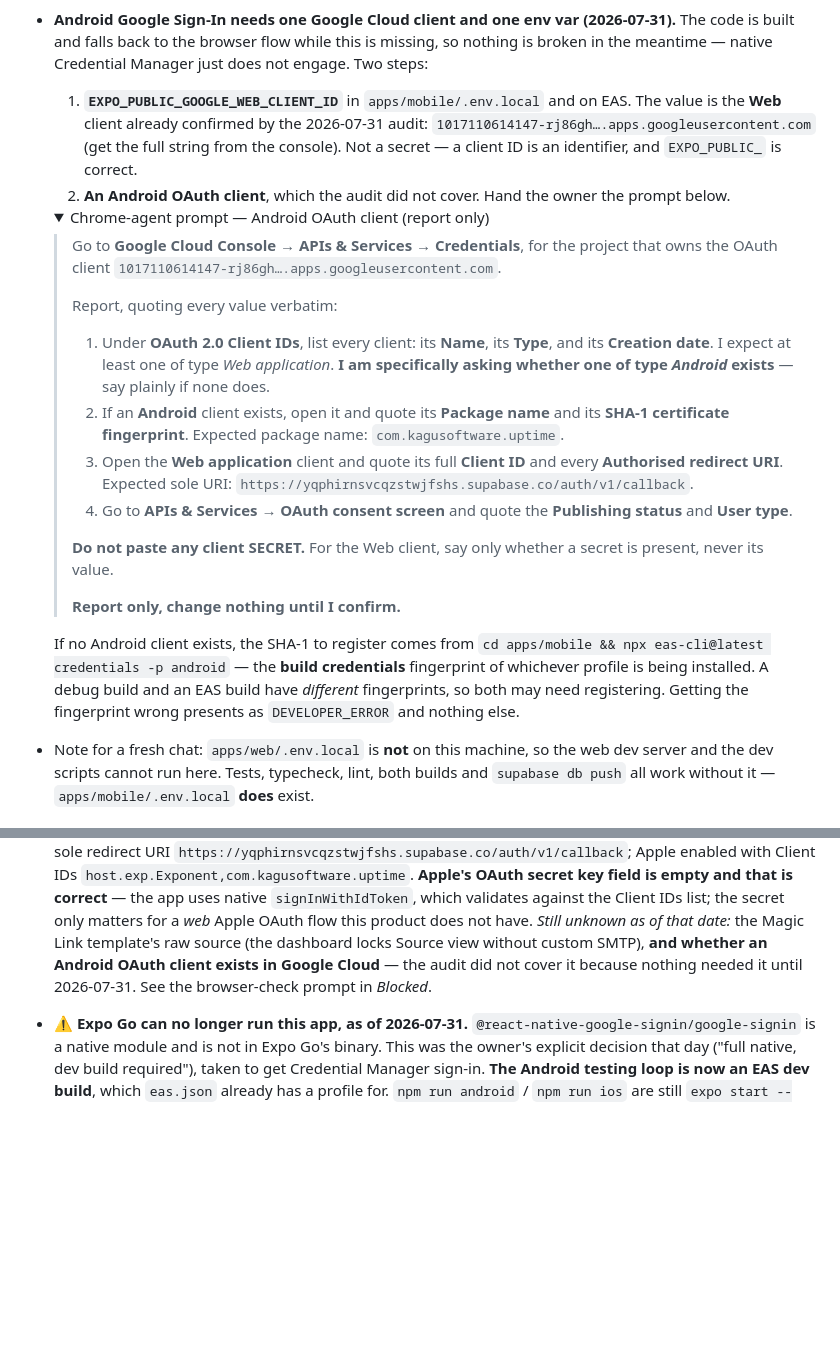
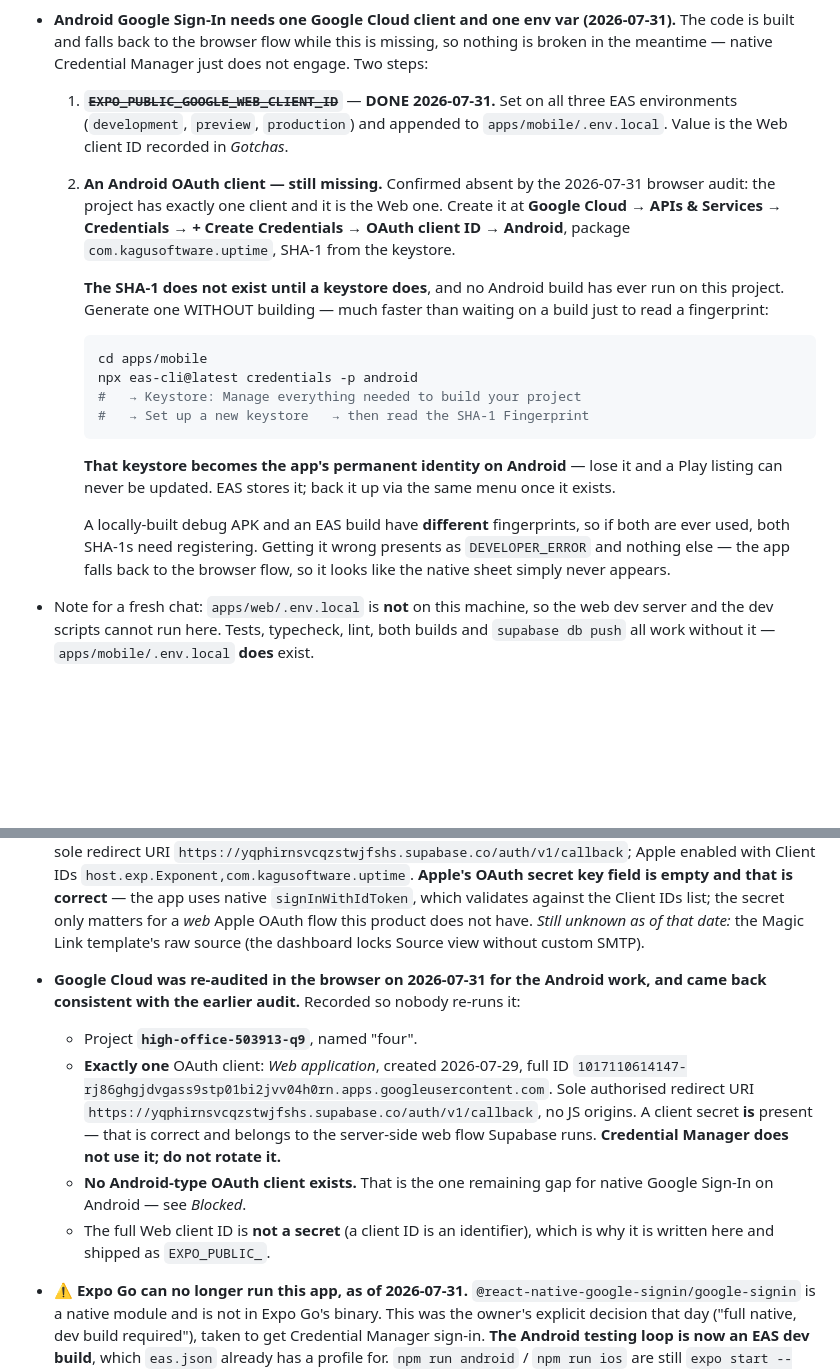
Before and after one commit to KaguSoftware/FOUR, a Markdown page: HANDOFF.md, 2 parts joined by grey strips. Drawn GitHub-style; folded sections open; blank space fills up the shorter version.

Commit message:
docs: the Google Cloud gap is one Android OAuth client, and nothing else
Browser audit, 2026-07-31. The project (high-office-503913-q9, "four")
holds exactly one OAuth client and it is the Web one; every value matches
the earlier audit. So the only thing missing for native Android sign-in is
an Android-type client, and its SHA-1 does not exist yet because no Android
build has ever run.

Records the keystore-without-a-build route, which saves waiting on a
15-minute build just to read a fingerprint, and the warning that the
keystore is the app's permanent Android identity.

EXPO_PUBLIC_GOOGLE_WEB_CLIENT_ID is now set on all three EAS environments
and in .env.local, so that half is closed. The client ID is recorded in
full: it is an identifier, not a secret, which is why it ships as
EXPO_PUBLIC_. The web client's SECRET is present and correct - it belongs
to Supabase's server-side flow. Credential Manager does not use it and it
must not be rotated.

````diff
--- a/HANDOFF.md
+++ b/HANDOFF.md
@@ -277,48 +277,36 @@ As of **2026-07-28** it is becoming a real mobile product: multi-user accounts,
   this is missing, so nothing is broken in the meantime — native Credential
   Manager just does not engage. Two steps:
 
-  1. **`EXPO_PUBLIC_GOOGLE_WEB_CLIENT_ID`** in `apps/mobile/.env.local` and on
-     EAS. The value is the **Web** client already confirmed by the 2026-07-31
-     audit: `1017110614147-rj86gh….apps.googleusercontent.com` (get the full
-     string from the console). Not a secret — a client ID is an identifier, and
-     `EXPO_PUBLIC_` is correct.
-  2. **An Android OAuth client**, which the audit did not cover. Hand the owner
-     the prompt below.
+  1. ~~**`EXPO_PUBLIC_GOOGLE_WEB_CLIENT_ID`**~~ — **DONE 2026-07-31.** Set on
+     all three EAS environments (`development`, `preview`, `production`) and
+     appended to `apps/mobile/.env.local`. Value is the Web client ID recorded
+     in *Gotchas*.
+  2. **An Android OAuth client — still missing.** Confirmed absent by the
+     2026-07-31 browser audit: the project has exactly one client and it is
+     the Web one. Create it at **Google Cloud → APIs & Services → Credentials
+     → + Create Credentials → OAuth client ID → Android**, package
+     `com.kagusoftware.uptime`, SHA-1 from the keystore.
 
-  <details><summary>Chrome-agent prompt — Android OAuth client (report only)</summary>
+     **The SHA-1 does not exist until a keystore does**, and no Android build
+     has ever run on this project. Generate one WITHOUT building — much faster
+     than waiting on a build just to read a fingerprint:
 
-  > Go to **Google Cloud Console → APIs & Services → Credentials**, for the
-  > project that owns the OAuth client
-  > `1017110614147-rj86gh….apps.googleusercontent.com`.
-  >
-  > Report, quoting every value verbatim:
-  >
-  > 1. Under **OAuth 2.0 Client IDs**, list every client: its **Name**, its
-  >    **Type**, and its **Creation date**. I expect at least one of type
-  >    *Web application*. **I am specifically asking whether one of type
-  >    *Android* exists** — say plainly if none does.
-  > 2. If an **Android** client exists, open it and quote its **Package name**
-  >    and its **SHA-1 certificate fingerprint**. Expected package name:
-  >    `com.kagusoftware.uptime`.
-  > 3. Open the **Web application** client and quote its full **Client ID** and
-  >    every **Authorised redirect URI**. Expected sole URI:
-  >    `https://yqphirnsvcqzstwjfshs.supabase.co/auth/v1/callback`.
-  > 4. Go to **APIs & Services → OAuth consent screen** and quote the
-  >    **Publishing status** and **User type**.
-  >
-  > **Do not paste any client SECRET.** For the Web client, say only whether a
-  > secret is present, never its value.
-  >
-  > **Report only, change nothing until I confirm.**
+     ```bash
+     cd apps/mobile
+     npx eas-cli@latest credentials -p android
+     #   → Keystore: Manage everything needed to build your project
+     #   → Set up a new keystore   → then read the SHA-1 Fingerprint
+     ```
 
-  </details>
+     **That keystore becomes the app's permanent identity on Android** — lose
+     it and a Play listing can never be updated. EAS stores it; back it up via
+     the same menu once it exists.
 
-  If no Android client exists, the SHA-1 to register comes from
-  `cd apps/mobile && npx eas-cli@latest credentials -p android` — the **build
-  credentials** fingerprint of whichever profile is being installed. A debug
-  build and an EAS build have *different* fingerprints, so both may need
-  registering. Getting the fingerprint wrong presents as `DEVELOPER_ERROR` and
-  nothing else.
+     A locally-built debug APK and an EAS build have **different**
+     fingerprints, so if both are ever used, both SHA-1s need registering.
+     Getting it wrong presents as `DEVELOPER_ERROR` and nothing else — the app
+     falls back to the browser flow, so it looks like the native sheet simply
+     never appears.
 
 - Note for a fresh chat: `apps/web/.env.local` is **not** on this machine, so the web dev server and the dev scripts cannot run here. Tests, typecheck, lint, both builds and `supabase db push` all work without it — `apps/mobile/.env.local` **does** exist.
 
@@ -499,10 +487,23 @@ As of **2026-07-28** it is becoming a real mobile product: multi-user accounts,
   `signInWithIdToken`, which validates against the Client IDs list; the secret
   only matters for a *web* Apple OAuth flow this product does not have.
   *Still unknown as of that date:* the Magic Link template's raw source (the
-  dashboard locks Source view without custom SMTP), **and whether an Android
-  OAuth client exists in Google Cloud** — the audit did not cover it because
-  nothing needed it until 2026-07-31. See the browser-check prompt in
-  *Blocked*.
+  dashboard locks Source view without custom SMTP).
+
+- **Google Cloud was re-audited in the browser on 2026-07-31 for the Android
+  work, and came back consistent with the earlier audit.** Recorded so nobody
+  re-runs it:
+  - Project **`high-office-503913-q9`**, named "four".
+  - **Exactly one** OAuth client: *Web application*, created 2026-07-29, full
+    ID `1017110614147-rj86ghgjdvgass9stp01bi2jvv04h0rn.apps.googleusercontent.com`.
+    Sole authorised redirect URI
+    `https://yqphirnsvcqzstwjfshs.supabase.co/auth/v1/callback`, no JS origins.
+    A client secret **is** present — that is correct and belongs to the
+    server-side web flow Supabase runs. **Credential Manager does not use it;
+    do not rotate it.**
+  - **No Android-type OAuth client exists.** That is the one remaining gap for
+    native Google Sign-In on Android — see *Blocked*.
+  - The full Web client ID is **not a secret** (a client ID is an identifier),
+    which is why it is written here and shipped as `EXPO_PUBLIC_`.
 
 - **⚠ Expo Go can no longer run this app, as of 2026-07-31.**
   `@react-native-google-signin/google-signin` is a native module and is not in
````
